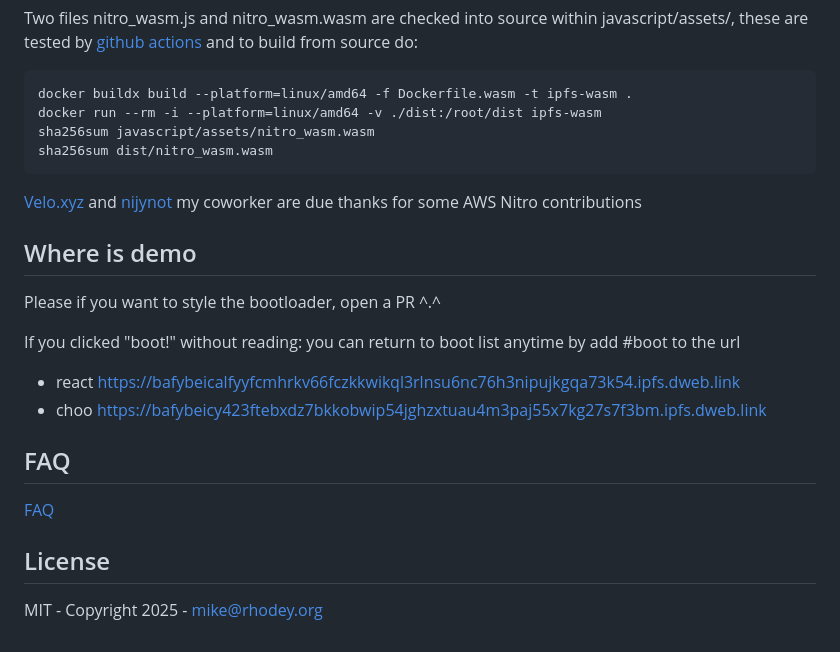
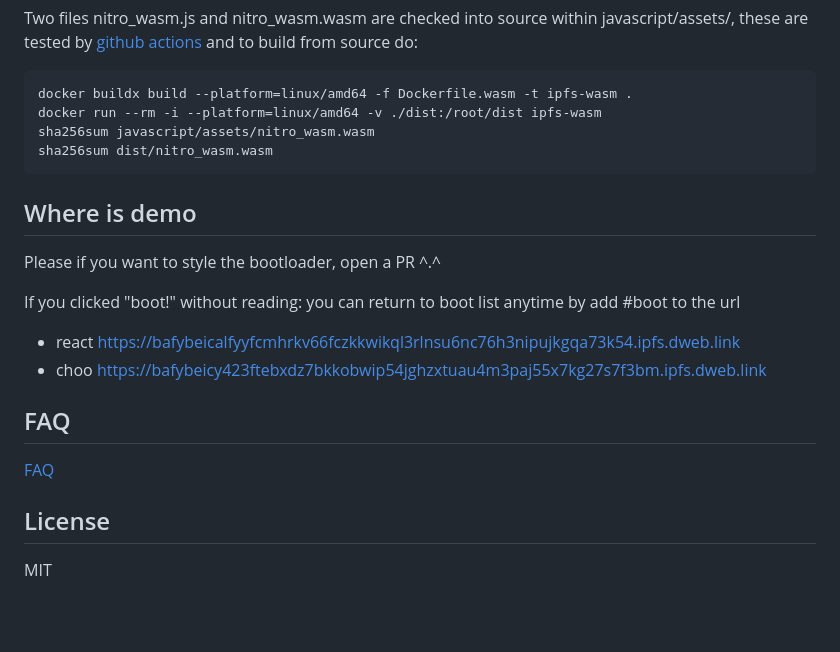
Before and after one commit to rhodey/IPFS-boot, a Markdown page: README.md, the part around one of its changes. Drawn GitHub-style; blank space fills up the shorter version.

````diff
--- a/README.md
+++ b/README.md
@@ -53,8 +53,6 @@ sha256sum javascript/assets/nitro_wasm.wasm
 sha256sum dist/nitro_wasm.wasm
 ```
 
-[Velo.xyz](https://velo.xyz) and [nijynot](https://github.com/nijynot) my coworker are due thanks for some AWS Nitro contributions
-
 ## Where is demo
 Please if you want to style the bootloader, open a PR ^.^
 
@@ -68,3 +66,3 @@ If you clicked "boot!" without reading: you can return to boot list anytime by a
 
 ## License
-MIT - Copyright 2025 - mike@rhodey.org
+MIT
````
Also changed, not shown: other parts of README.md (+2 -2 lines).
